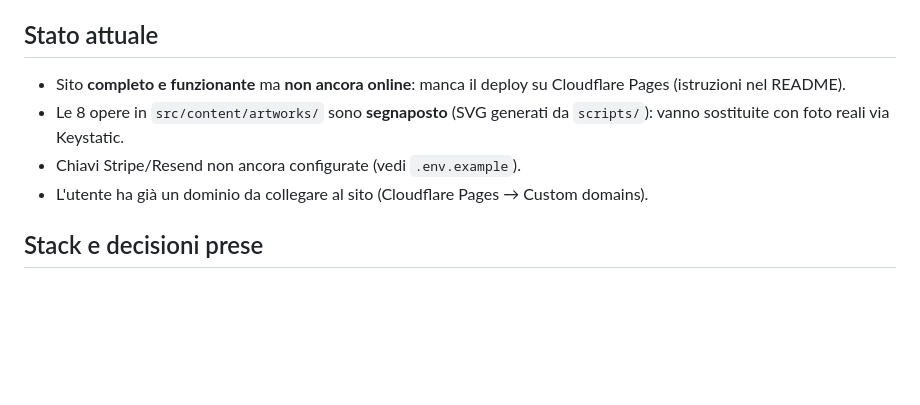
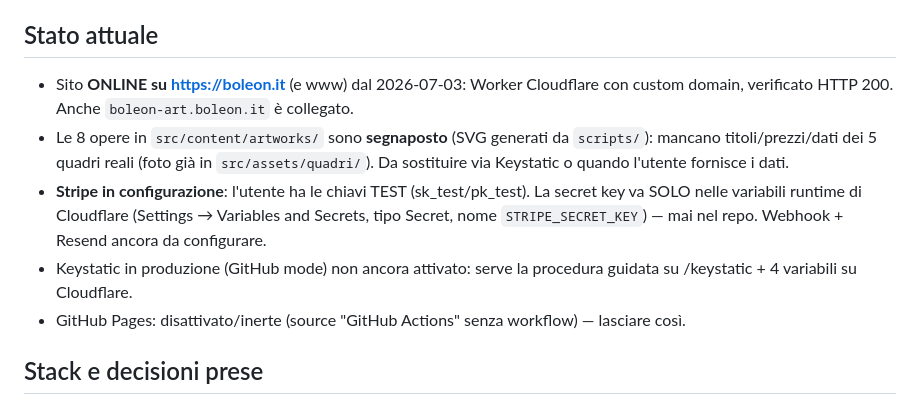
Before and after one commit to pablopicciau/boleon, a Markdown page: CLAUDE.md, the part around the change. Drawn GitHub-style; blank space fills up the shorter version.

Commit message:
Aggiorna stato: sito online su boleon.it, Stripe test in configurazione
https://claude.ai/code/session_01D6dY79D7X4xbWNvXjP5JCG

```diff
--- a/CLAUDE.md
+++ b/CLAUDE.md
@@ -6,10 +6,11 @@ L'utente non è uno sviluppatore: rispondere in italiano, con istruzioni semplic
 
 ## Stato attuale
 
-- Sito **completo e funzionante** ma **non ancora online**: manca il deploy su Cloudflare Pages (istruzioni nel README).
-- Le 8 opere in `src/content/artworks/` sono **segnaposto** (SVG generati da `scripts/`): vanno sostituite con foto reali via Keystatic.
-- Chiavi Stripe/Resend non ancora configurate (vedi `.env.example`).
-- L'utente ha già un dominio da collegare al sito (Cloudflare Pages → Custom domains).
+- Sito **ONLINE su https://boleon.it** (e www) dal 2026-07-03: Worker Cloudflare con custom domain, verificato HTTP 200. Anche `boleon-art.boleon.it` è collegato.
+- Le 8 opere in `src/content/artworks/` sono **segnaposto** (SVG generati da `scripts/`): mancano titoli/prezzi/dati dei 5 quadri reali (foto già in `src/assets/quadri/`). Da sostituire via Keystatic o quando l'utente fornisce i dati.
+- **Stripe in configurazione**: l'utente ha le chiavi TEST (sk_test/pk_test). La secret key va SOLO nelle variabili runtime di Cloudflare (Settings → Variables and Secrets, tipo Secret, nome `STRIPE_SECRET_KEY`) — mai nel repo. Webhook + Resend ancora da configurare.
+- Keystatic in produzione (GitHub mode) non ancora attivato: serve la procedura guidata su /keystatic + 4 variabili su Cloudflare.
+- GitHub Pages: disattivato/inerte (source "GitHub Actions" senza workflow) — lasciare così.
 
 ## Stack e decisioni prese
 
```
